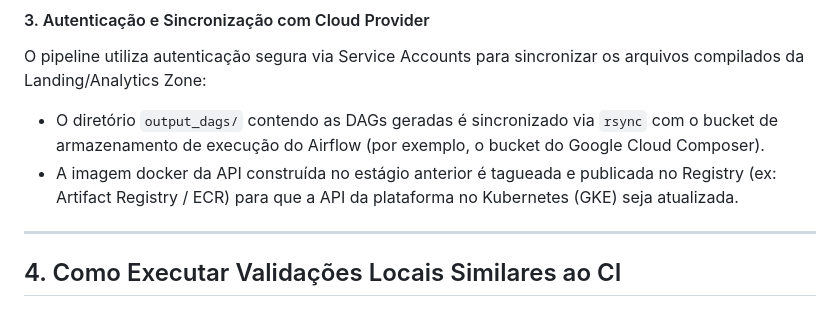
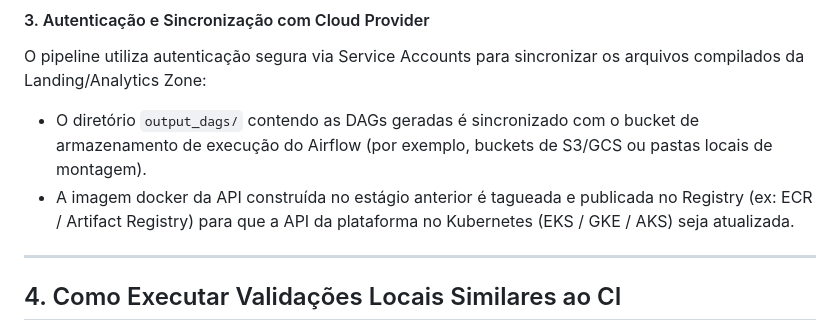
Before and after one commit to Melo-Anderson/clean-data-platform-airflow, a Markdown page: docs/ci_cd_guide.md, the part around one of its changes. Drawn GitHub-style.

Commit message:
chore(docs): generalize GKE and GCS references to support multi-cloud deployment in ci_cd_guide

```diff
--- a/docs/ci_cd_guide.md
+++ b/docs/ci_cd_guide.md
@@ -60,8 +60,8 @@ As DAGs prontas são salvas no diretório `output_dags/` e armazenadas como arte
 
 #### 3. Autenticação e Sincronização com Cloud Provider
 O pipeline utiliza autenticação segura via Service Accounts para sincronizar os arquivos compilados da Landing/Analytics Zone:
-- O diretório `output_dags/` contendo as DAGs geradas é sincronizado via `rsync` com o bucket de armazenamento de execução do Airflow (por exemplo, o bucket do Google Cloud Composer).
-- A imagem docker da API construída no estágio anterior é tagueada e publicada no Registry (ex: Artifact Registry / ECR) para que a API da plataforma no Kubernetes (GKE) seja atualizada.
+- O diretório `output_dags/` contendo as DAGs geradas é sincronizado com o bucket de armazenamento de execução do Airflow (por exemplo, buckets de S3/GCS ou pastas locais de montagem).
+- A imagem docker da API construída no estágio anterior é tagueada e publicada no Registry (ex: ECR / Artifact Registry) para que a API da plataforma no Kubernetes (EKS / GKE / AKS) seja atualizada.
 
 ---
 
```
Also changed, not shown: other parts of docs/ci_cd_guide.md (+1 -1 lines).
